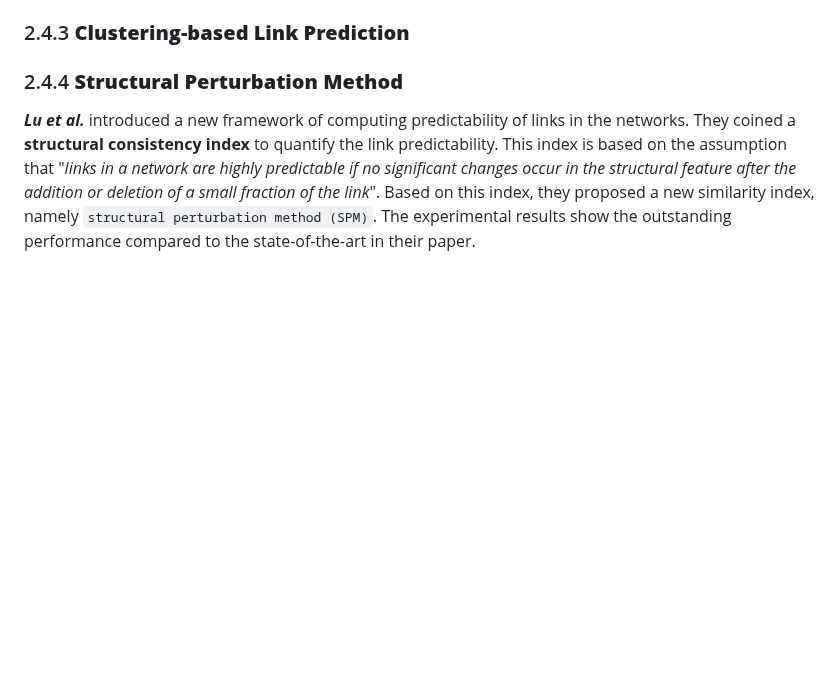
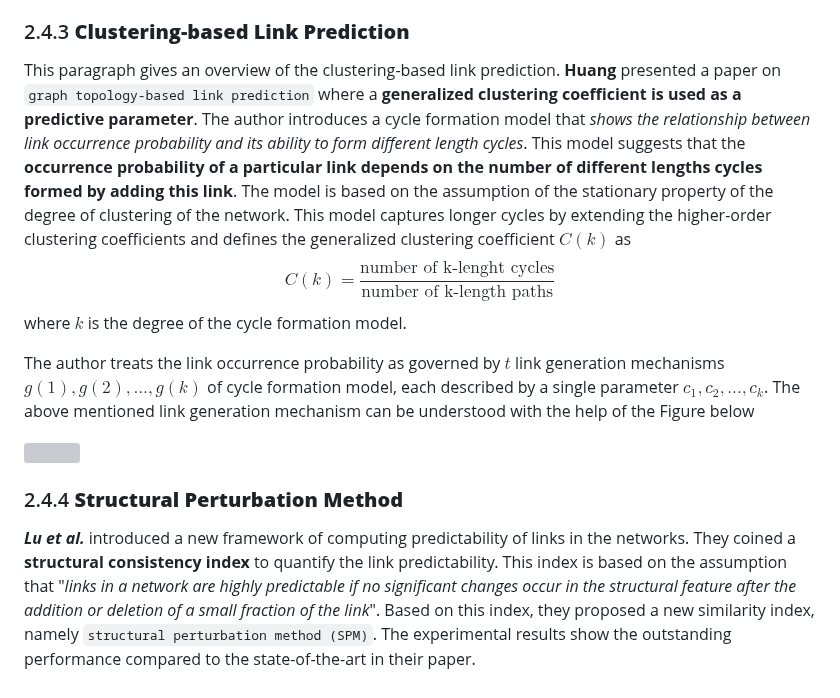
Before and after one commit to CristianCosci/ComplexNetworkAnalysis, a Markdown page: LinkPrediction.md, the part around the change. Drawn GitHub-style; blank space fills up the shorter version; grey boxes are pictures that could not be loaded.

Commit message:
Loaded unsaved changes
Co-authored-by: Nicolò Vescera <nicolo.vescera@gmail.com>

```diff
--- a/LinkPrediction.md
+++ b/LinkPrediction.md
@@ -278,6 +278,14 @@ where $C_M^{k_Y}$ represents the number of candidate link sets for the vertex $y
 Outcome results on several networks demonstrate that the similarity index based on path entropy performs better than other indices in terms of prediction accuracy and precision. **Xu et al.** extend the previous work to the weighted network by considering the weight of the paths. Recently, some more efforts have been applied in this direction based on different features of the networks like influential nodes, combining node attributes with `structural similarity, local likelihood, and maximal entropy random walk`.
 
 ### 2.4.3 **Clustering-based Link Prediction**
+This paragraph gives an overview of the clustering-based link prediction. **Huang** presented a paper on `graph topology-based link prediction` where a **generalized clustering coefficient is used as a predictive parameter**. The author introduces a cycle formation model that _shows the relationship between link occurrence probability and its ability to form different length cycles_. This model suggests that the **occurrence probability of a particular link depends on the number of different lengths cycles formed by adding this link**. The model is based on the assumption of the stationary property of the degree of clustering of the network. This model captures longer cycles by extending the higher-order clustering coefficients and defines the generalized clustering coefficient $C(k)$ as
+$$C(k) = \frac{\text{number of k-lenght cycles}}{\text{number of k-length paths}}$$
+where $k$ is the degree of the cycle formation model.
+
+The author treats the link occurrence probability as governed by $t$ link generation mechanisms $g(1), g(2),...,g(k)$ of cycle formation model, each described by a single parameter $c_1, c_2,..., c_k$. The above mentioned link generation mechanism can be understood with the help of the Figure below
+
+<img src="latex/capitoli/methods/imgs/img6.jpg" width="60%" height="60%">
+
 
 ### 2.4.4 **Structural Perturbation Method**
 ***Lu et al.*** introduced a new framework of computing predictability of links in the networks. They coined a **structural consistency index** to quantify the link predictability. This index is based on the assumption that "_links in a network are highly predictable if no significant changes occur in the structural feature after the addition or deletion of a small fraction of the link_". Based on this index, they proposed a new similarity index, namely `structural perturbation method (SPM)`. The experimental results show the outstanding performance compared to the state-of-the-art in their paper.
```
